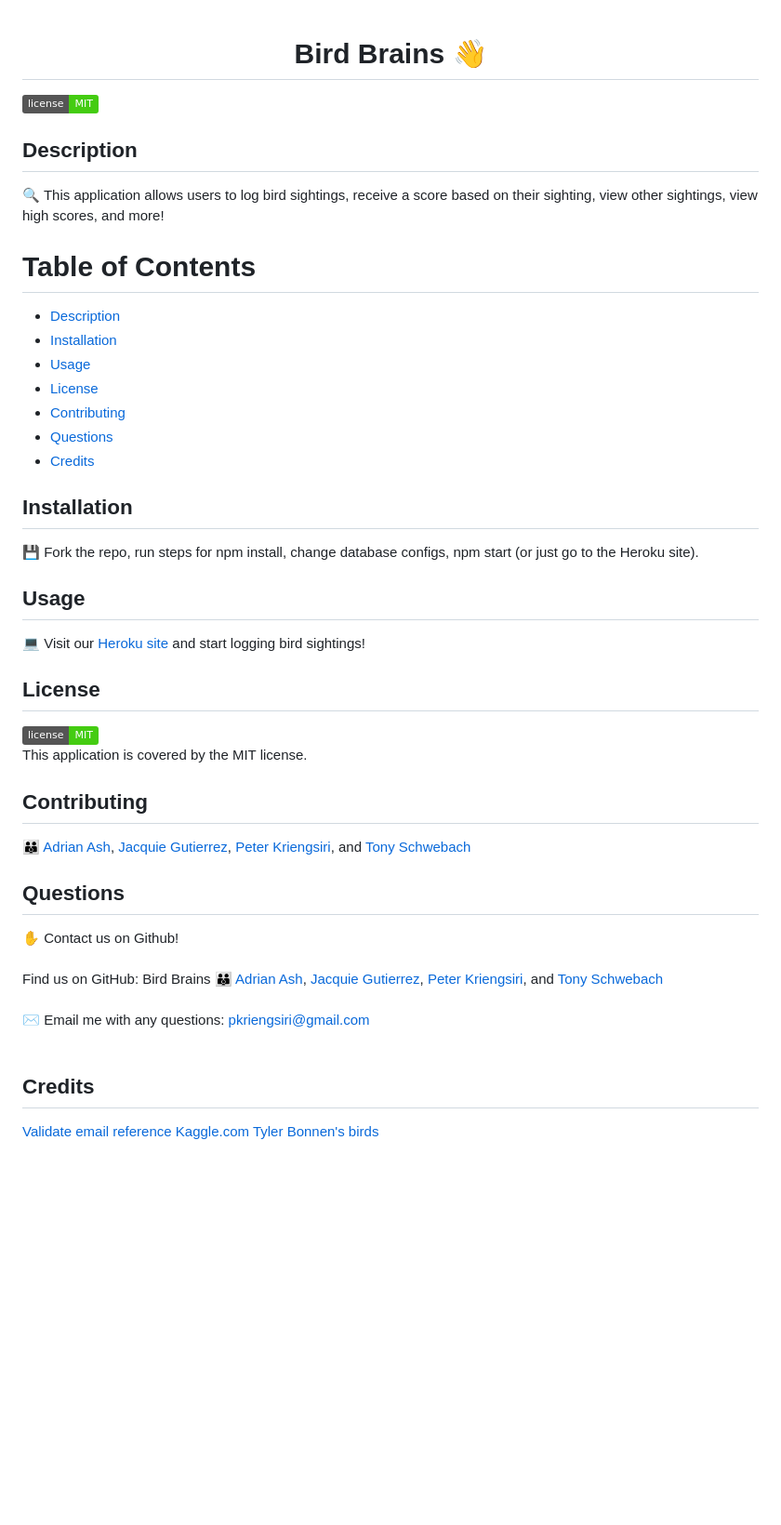
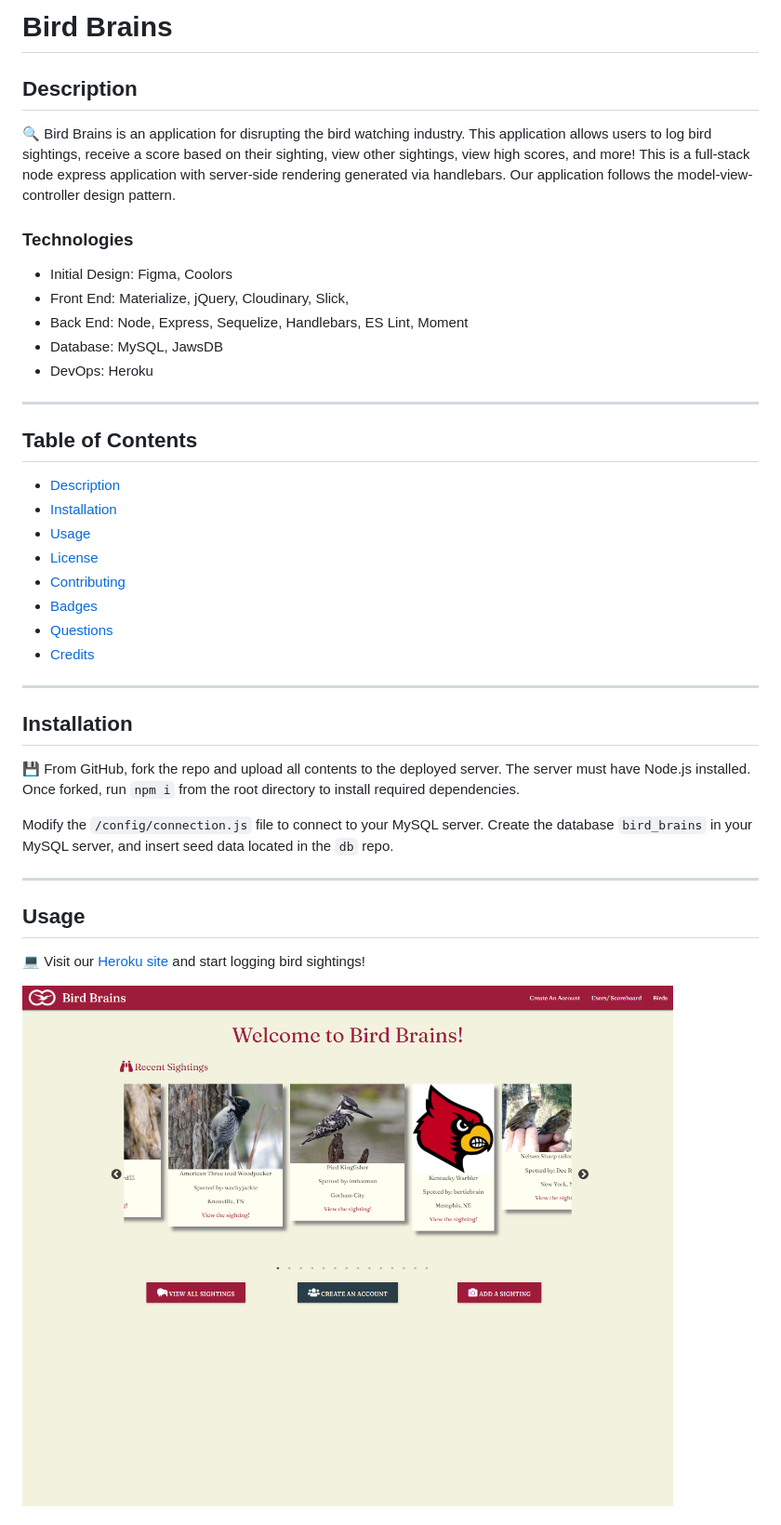
Before and after one commit to pkriengsiri/bird-brains, a Markdown page: README.md, the part around the change printed below. Shown: that part at 93% size. Drawn GitHub-style; pictures changed too: public/assets/imgs/screenshot.png (added); badges without logos; blank space fills up the shorter version.

Commit message:
Fixes #156, updated readme

```diff
--- a/README.md
+++ b/README.md
@@ -1,37 +1,39 @@
+# Bird Brains
+
+## Description
+🔍 Bird Brains is an application for disrupting the bird watching industry. This application allows users to log bird sightings, receive a score based on their sighting, view other sightings, view high scores, and more!  This is a full-stack node express application with server-side rendering generated via handlebars.  Our application follows the model-view-controller design pattern.
 
 
-  <h1 align="center">Bird Brains 👋</h1>
+### Technologies
+* Initial Design: Figma, Coolors
+* Front End: Materialize, jQuery, Cloudinary, Slick,
+* Back End: Node, Express, Sequelize, Handlebars, ES Lint, Moment
+* Database: MySQL,  JawsDB
+* DevOps: Heroku
 
-  ![badge](https://img.shields.io/badge/license-MIT-brightgreen)<br />
-  ## Description
-  🔍 This application allows users to log bird sightings, receive a score based on their sighting, view other sightings, view high scores, and more!
-  # Table of Contents
-  - [Description](#Description)
-  - [Installation](#Installation)
-  - [Usage](#Usage)
-  - [License](#License)
-  - [Contributing](#Contributing)
-  - [Questions](#Questions)
-  - [Credits](#Credits)
-  ## Installation
-  💾 Fork the repo, run steps for npm install, change database configs, npm start (or just go to the Heroku site).
-  ## Usage
-  💻 Visit our [Heroku site](https://bird-brains.herokuapp.com/) and start logging bird sightings!
-  ## License
-  ![badge](https://img.shields.io/badge/license-MIT-brightgreen)
-  <br />
-  This application is covered by the MIT license.
-  ## Contributing
-  👪 [Adrian Ash](https://github.com/ashadria1), [Jacquie Gutierrez](https://github.com/Jacquie24), [Peter Kriengsiri](https://github.com/pkriengsiri), and [Tony Schwebach](https://github.com/tonyschwebach)
+---
 
-  ## Questions
-  ✋ Contact us on Github!<br />
-  <br />
-  Find us on GitHub: Bird Brains 👪 [Adrian Ash](https://github.com/ashadria1), [Jacquie Gutierrez](https://github.com/Jacquie24), [Peter Kriengsiri](https://github.com/pkriengsiri), and [Tony Schwebach](https://github.com/tonyschwebach)<br />
-  <br />
-  ✉️ Email me with any questions: pkriengsiri@gmail.com<br /><br />
+## Table of Contents
+- [Description](#Description)
+- [Installation](#Installation)
+- [Usage](#Usage)
+- [License](#License)
+- [Contributing](#Contributing)
+- [Badges](#Badges)
+- [Questions](#Questions)
+- [Credits](#Credits)
 
-  ## Credits
-  [Validate email reference](https://stackoverflow.com/questions/46155/how-to-validate-an-email-address-in-javascript)
-  [Kaggle.com](https://www.kaggle.com/veeralakrishna/200-bird-species-with-11788-images)
-  [Tyler Bonnen's birds](https://github.com/tzler/birds)
+---
+
+## Installation
+💾 From GitHub, fork the repo and upload all contents to the deployed server. The server must have Node.js installed. Once forked, run `npm i` from the root directory to install required dependencies.
+
+Modify the `/config/connection.js` file to connect to your MySQL server. Create the database `bird_brains` in your MySQL server, and insert seed data located in the `db` repo.
+
+---
+
+## Usage
+💻 Visit our [Heroku site](https://bird-brains.herokuapp.com/) and start logging bird sightings!
+
+![screenshot of Bird Brains homepage](./public/assets/imgs/screenshot.png)
+
```
Also changed, not shown: other parts of README.md (+70 -0 lines), README2.md (deleted, +0 -33 lines).
